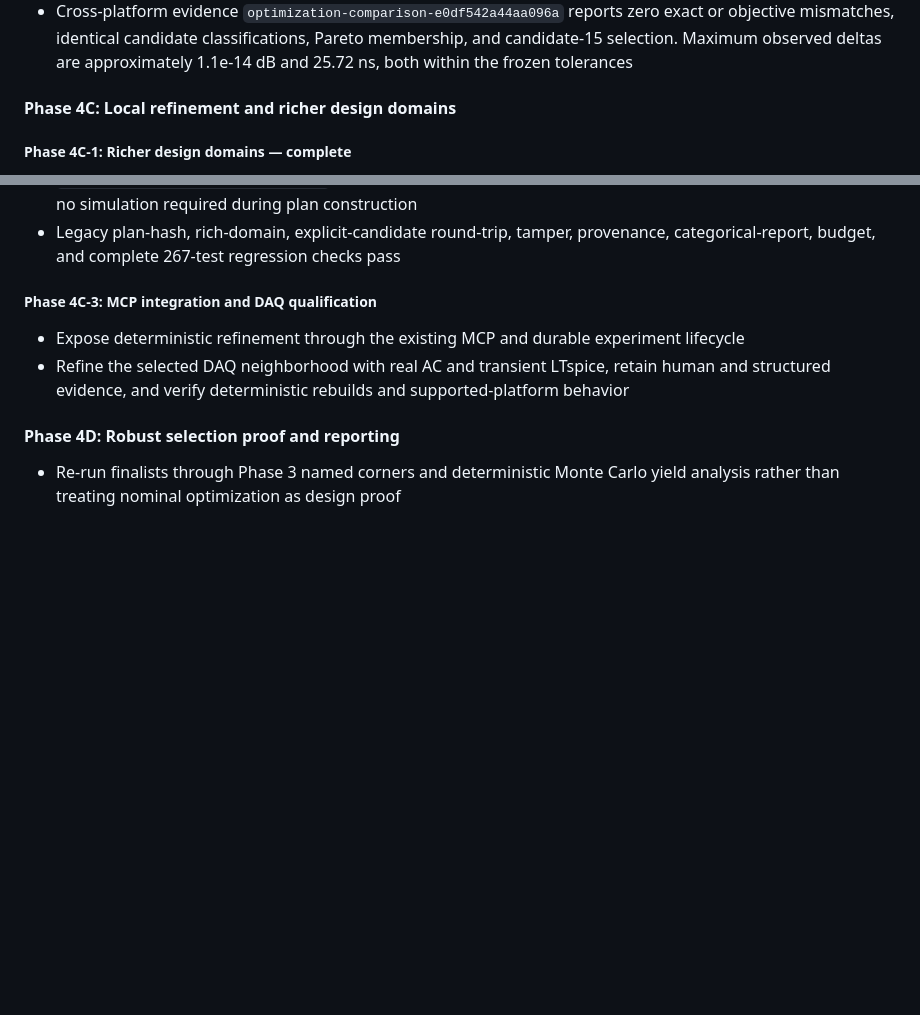
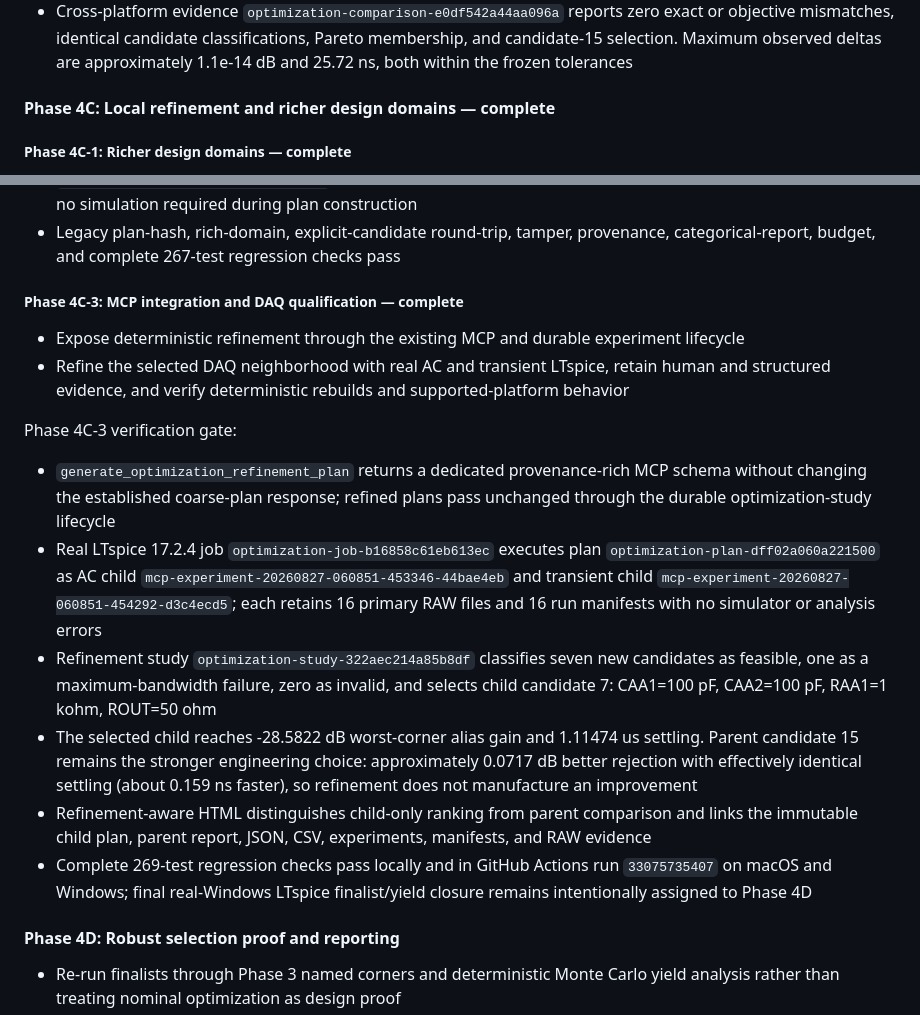
Before and after one commit to daveyJ-sgs/LTspice-Agent-Automation, a Markdown page: ROADMAP.md, 2 parts joined by grey strips. Rendered like a GitHub page; blank space fills up the shorter version.

Commit message:
Document Phase 4C qualification

```diff
--- a/ROADMAP.md
+++ b/ROADMAP.md
@@ -831,7 +831,7 @@ Phase 4B verification gate:
   Pareto membership, and candidate-15 selection. Maximum observed deltas are
   approximately 1.1e-14 dB and 25.72 ns, both within the frozen tolerances
 
-#### Phase 4C: Local refinement and richer design domains
+#### Phase 4C: Local refinement and richer design domains — complete
 
 ##### Phase 4C-1: Richer design domains — complete
 
@@ -871,13 +871,38 @@ Phase 4C-2 verification gate:
   provenance, categorical-report, budget, and complete 267-test regression
   checks pass
 
-##### Phase 4C-3: MCP integration and DAQ qualification
+##### Phase 4C-3: MCP integration and DAQ qualification — complete
 
 - Expose deterministic refinement through the existing MCP and durable
   experiment lifecycle
 - Refine the selected DAQ neighborhood with real AC and transient LTspice,
   retain human and structured evidence, and verify deterministic rebuilds and
   supported-platform behavior
+
+Phase 4C-3 verification gate:
+
+- `generate_optimization_refinement_plan` returns a dedicated provenance-rich
+  MCP schema without changing the established coarse-plan response; refined
+  plans pass unchanged through the durable optimization-study lifecycle
+- Real LTspice 17.2.4 job `optimization-job-b16858c61eb613ec` executes plan
+  `optimization-plan-dff02a060a221500` as AC child
+  `mcp-experiment-20260827-060851-453346-44bae4eb` and transient child
+  `mcp-experiment-20260827-060851-454292-d3c4ecd5`; each retains 16 primary RAW
+  files and 16 run manifests with no simulator or analysis errors
+- Refinement study `optimization-study-322aec214a85b8df` classifies seven new
+  candidates as feasible, one as a maximum-bandwidth failure, zero as invalid,
+  and selects child candidate 7: CAA1=100 pF, CAA2=100 pF, RAA1=1 kohm,
+  ROUT=50 ohm
+- The selected child reaches -28.5822 dB worst-corner alias gain and 1.11474 us
+  settling. Parent candidate 15 remains the stronger engineering choice:
+  approximately 0.0717 dB better rejection with effectively identical settling
+  (about 0.159 ns faster), so refinement does not manufacture an improvement
+- Refinement-aware HTML distinguishes child-only ranking from parent comparison
+  and links the immutable child plan, parent report, JSON, CSV, experiments,
+  manifests, and RAW evidence
+- Complete 269-test regression checks pass locally and in GitHub Actions run
+  `33075735407` on macOS and Windows; final real-Windows LTspice finalist/yield
+  closure remains intentionally assigned to Phase 4D
 
 #### Phase 4D: Robust selection proof and reporting
 
```
